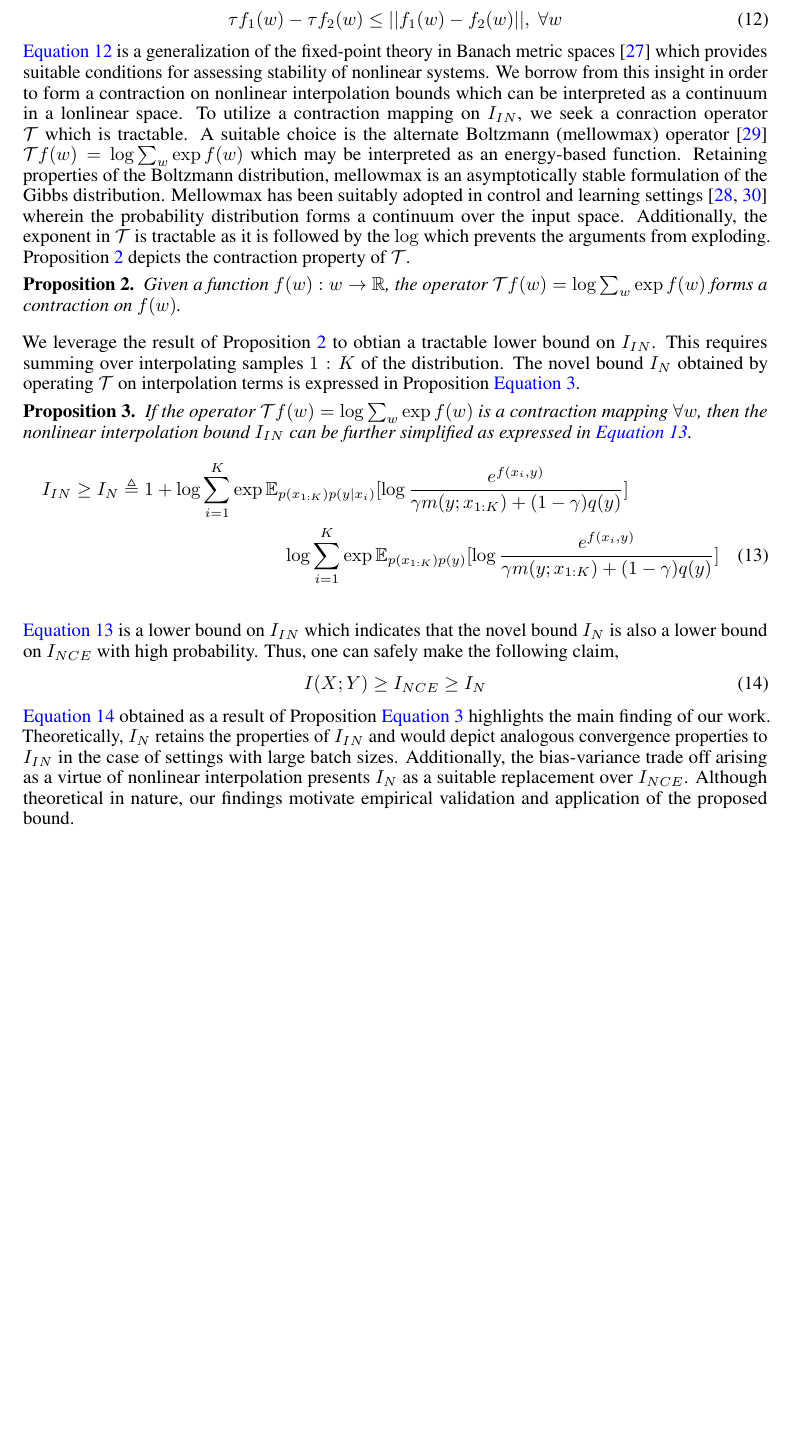
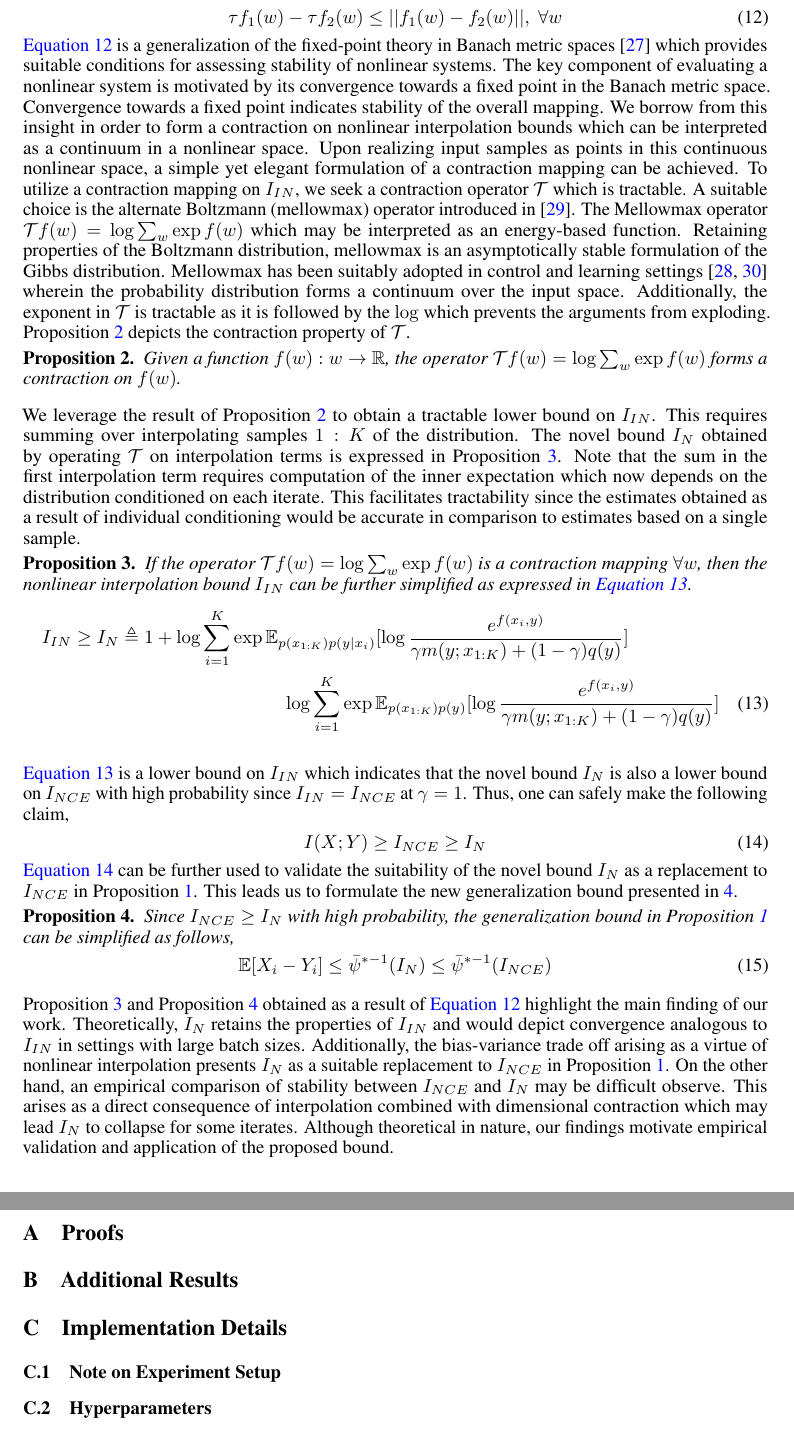
Before and after one commit to karush17/ECE1504-Project, a LaTeX paper (doc/neurips_2020.tex): part of page 6 of 8 before the commit and two parts of pages 6 and 9 of 9 after it, the two joined at a grey line, cut so that both start at the same text, the shorter picture padded with empty space. Compiled offline with pdfLaTeX.

Commit message:
wrap spell check and format in novelty

```diff
--- a/doc/neurips_2020.tex
+++ b/doc/neurips_2020.tex
@@ -198,24 +198,30 @@ One can leverage contraction theory \cite{banach, contraction} to highlight math
 \begin{gather}
   \tau f_{1}(w) - \tau f_{2}(w) \leq ||f_{1}(w) - f_{2}(w)||,\; \forall w \label{eq:contraction}
 \end{gather}
-\autoref{eq:contraction} is a generalization of the fixed-point theory in Banach metric spaces \cite{contraction} which provides suitable conditions for assessing stability of nonlinear systems. We borrow from this insight in order to form a contraction on nonlinear interpolation bounds which can be interpreted as a continuum in a lonlinear space. To utilize a contraction mapping on $I_{IN}$, we seek a conraction operator $\mathcal{T}$ which is tractable. A suitable choice is the alternate Boltzmann (mellowmax) operator \cite{mellowmax} $\mathcal{T}f(w)=\log \sum_{w} \exp{f(w)}$ which may be interpreted as an energy-based function. Retaining properties of the Boltzmann distribution, mellowmax is an asymptotically stable formulation of the Gibbs distribution. Mellowmax has been suitably adopted in control and learning settings \cite{sql,emix} wherein the probability distribution forms a continuum over the input space. Additionally, the exponent in $\mathcal{T}$ is tractable as it is followed by the $\log$ which prevents the arguments from exploding. Proposition \autoref{two} depicts the contraction property of $\mathcal{T}$.
+\autoref{eq:contraction} is a generalization of the fixed-point theory in Banach metric spaces \cite{contraction} which provides suitable conditions for assessing stability of nonlinear systems. The key component of evaluating a nonlinear system is motivated by its convergence towards a fixed point in the Banach metric space. Convergence towards a fixed point indicates stability of the overall mapping. We borrow from this insight in order to form a contraction on nonlinear interpolation bounds which can be interpreted as a continuum in a nonlinear space. Upon realizing input samples as points in this continuous nonlinear space, a simple yet elegant formulation of a contraction mapping can be achieved. To utilize a contraction mapping on $I_{IN}$, we seek a contraction operator $\mathcal{T}$ which is tractable. A suitable choice is the alternate Boltzmann (mellowmax) operator introduced in \cite{mellowmax}. The Mellowmax operator $\mathcal{T}f(w)=\log \sum_{w} \exp{f(w)}$ which may be interpreted as an energy-based function. Retaining properties of the Boltzmann distribution, mellowmax is an asymptotically stable formulation of the Gibbs distribution. Mellowmax has been suitably adopted in control and learning settings \cite{sql,emix} wherein the probability distribution forms a continuum over the input space. Additionally, the exponent in $\mathcal{T}$ is tractable as it is followed by the $\log$ which prevents the arguments from exploding. Proposition \autoref{two} depicts the contraction property of $\mathcal{T}$.
 \begin{customthm}{2}\label{two}
   Given a function $f(w):w\rightarrow \mathbb{R}$, the operator $\mathcal{T}f(w)=\log \sum_{w} \exp{f(w)}$ forms a contraction on $f(w)$.
 \end{customthm}
-We leverage the result of Proposition \autoref{two} to obtian a tractable lower bound on $I_{IN}$. This requires summing over interpolating samples $1:K$ of the distribution. The novel bound $I_{N}$ obtained by operating $\mathcal{T}$ on interpolation terms is expressed in Proposition \autoref{novelbound}.
-\begin{customthm}{3}\label{novelbound}
+We leverage the result of Proposition \autoref{two} to obtain a tractable lower bound on $I_{IN}$. This requires summing over interpolating samples $1:K$ of the distribution. The novel bound $I_{N}$ obtained by operating $\mathcal{T}$ on interpolation terms is expressed in Proposition \autoref{prop3}. Note that the sum in the first interpolation term requires computation of the inner expectation which now depends on the distribution conditioned on each iterate. This facilitates tractability since the estimates obtained as a result of individual conditioning would be accurate in comparison to estimates based on a single sample.
+\begin{customthm}{3}\label{prop3}
   If the operator $\mathcal{T}f(w)=\log \sum_{w} \exp{f(w)}$ is a contraction mapping $\forall w$, then the nonlinear interpolation bound $I_{IN}$ can be further simplified as expressed in \autoref{eq:novelbound}.
 \begin{multline}
   I_{IN} \geq I_{N} \triangleq 1 + \log \sum_{i=1}^{K} \exp{\mathbb{E}_{p(x_{1:K})p(y|x_{i})}[\log\frac{e^{f(x_{i},y)}}{\gamma m(y;x_{1:K})+(1-\gamma)q(y)}]}\\ \log \sum_{i=1}^{K} \exp{\mathbb{E}_{p(x_{1:K})p(y)}[\log\frac{e^{f(x_{i},y)}}{\gamma m(y;x_{1:K})+(1-\gamma)q(y)}]} \label{eq:novelbound}
 \end{multline}
 \label{novelbound}
 \end{customthm}
-\autoref{eq:novelbound} is a lower bound on $I_{IN}$ which indicates that the novel bound $I_{N}$ is also a lower bound on $I_{NCE}$ with high probability. Thus, one can safely make the following claim,
+\autoref{eq:novelbound} is a lower bound on $I_{IN}$ which indicates that the novel bound $I_{N}$ is also a lower bound on $I_{NCE}$ with high probability since $I_{IN} = I_{NCE}$ at $\gamma=1$. Thus, one can safely make the following claim,
 \begin{gather}
   I(X;Y) \geq I_{NCE} \geq I_{N} \label{eq:main}
 \end{gather}
-\autoref{eq:main} obtained as a result of Proposition \autoref{novelbound} highlights the main finding of our work. Theoretically, $I_{N}$ retains the properties of $I_{IN}$ and would depict analogous convergence properties to $I_{IN}$ in the case of settings with large batch sizes. Additionally, the bias-variance trade off arising as a virtue of nonlinear interpolation presents $I_{N}$ as a suitable replacement over $I_{NCE}$. Although theoretical in nature, our findings motivate empirical validation and application of the proposed bound.
-
+\autoref{eq:main} can be further used to validate the suitability of the novel bound $I_{N}$ as a replacement to $I_{NCE}$ in Proposition \autoref{one}. This leads us to formulate the new generalization bound presented in \autoref{prop4}.
+\begin{customthm}{4}\label{prop4}
+  Since $I_{NCE} \geq I_{N}$ with high probability, the generalization bound in Proposition \autoref{one} can be simplified as follows,
+  \begin{gather}
+    \mathbb{E}[X_{i} - Y_{i}] \leq \bar{\psi}^{*-1}(I_{N}) \leq \bar{\psi}^{*-1}(I_{NCE})
+  \end{gather}
+\end{customthm}
+Proposition \autoref{prop3} and Proposition \autoref{prop4} obtained as a result of \autoref{eq:contraction} highlight the main finding of our work. Theoretically, $I_{N}$ retains the properties of $I_{IN}$ and would depict convergence analogous to $I_{IN}$ in settings with large batch sizes. Additionally, the bias-variance trade off arising as a virtue of nonlinear interpolation presents $I_{N}$ as a suitable replacement to $I_{NCE}$ in Proposition \autoref{one}. On the other hand, an empirical comparison of stability between $I_{NCE}$ and $I_{N}$ may be difficult observe. This arises as a direct consequence of interpolation combined with dimensional contraction which may lead $I_{N}$ to collapse for some iterates. Although theoretical in nature, our findings motivate empirical validation and application of the proposed bound.
 \section{Experiments}
 % state your objectives and what you wish to assess
 \subsection{Setup}
@@ -229,7 +235,17 @@ We leverage the result of Proposition \autoref{two} to obtian a tractable lower
 \bibliographystyle{unsrt}
 \small{\bibliography{sample}}
 
-% \includepdf[pages=-]{Appendix}
+\newpage
+\appendix
+\section{Proofs}
+
+\section{Additional Results}
 
 
+\section{Implementation Details}
+
+\subsection{Note on Experiment Setup}
+
+\subsection{Hyperparameters}
+
 \end{document}
```
Also changed, not shown: doc/neurips_2020.pdf, 5 other files.
